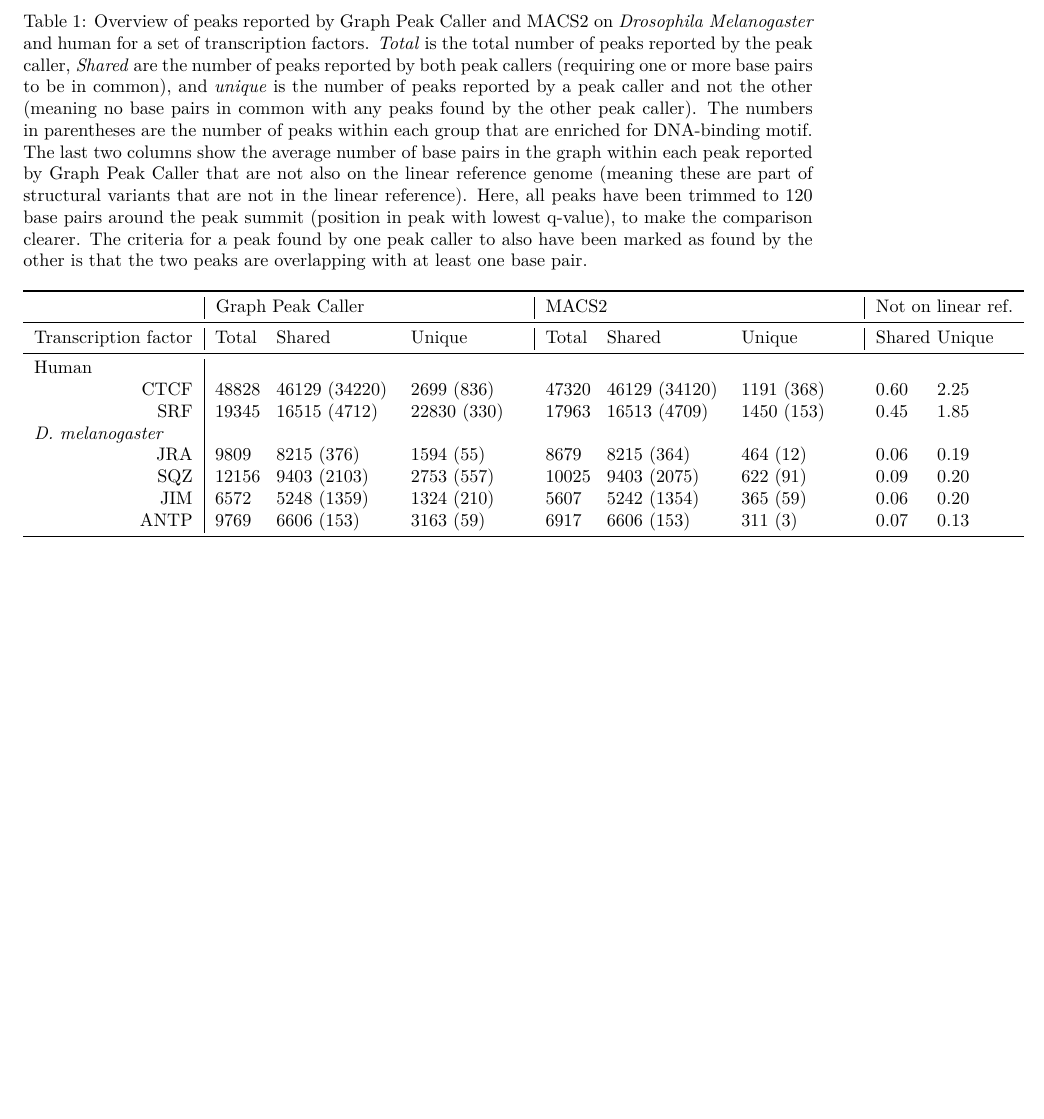
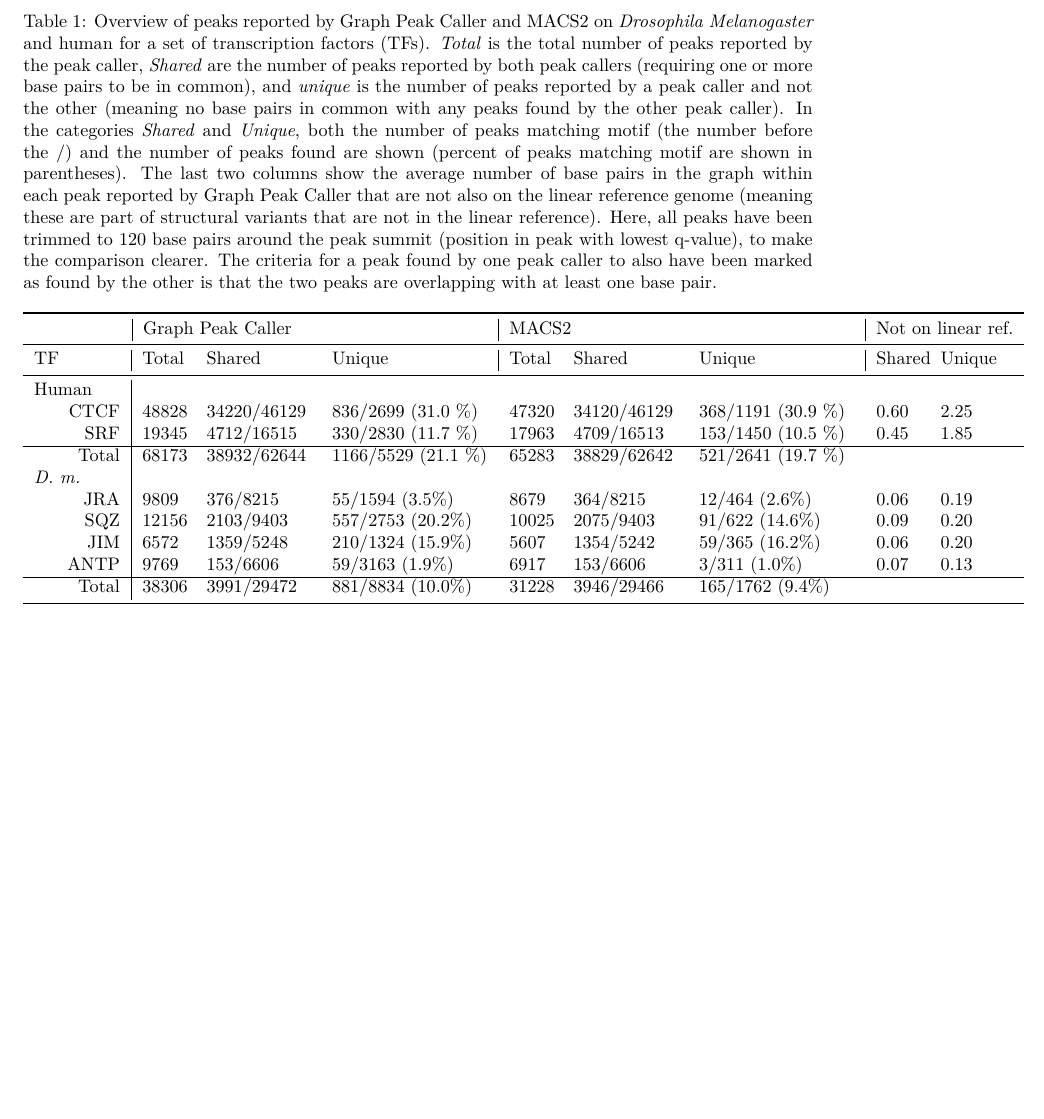
Before and after one commit to uio-bmi/graph_peak_caller_paper, a LaTeX document (S1_Table.tex): part of the page, cut so that both start at the same text, the shorter picture padded with empty space. Compiled offline with pdfLaTeX.

Commit message:
formatted supplementary table

```diff
--- a/S1_Table.tex
+++ b/S1_Table.tex
@@ -11,7 +11,8 @@
 \usepackage{changepage}
 
 \newcolumntype{b}{>{\hsize=.49\hsize}X}
-\newcolumntype{c}{>{\hsize=1.4\hsize}X}
+\newcolumntype{c}{>{\hsize=1.2\hsize}X}
+\newcolumntype{d}{>{\hsize=1.8\hsize}X}
 
 
 \begin{document}
@@ -20,22 +21,29 @@
 \begin{table}[!ht]
 \begin{adjustwidth}{-1.25in}{0in} % Comment out/remove adjustwidth environment if table fits in text column.
 \centering
-\caption{Overview of peaks reported by Graph Peak Caller and MACS2 on \emph{Drosophila Melanogaster} and human for a set of transcription factors. \emph{Total} is the total number of peaks reported by the peak caller, \emph{Shared} are the number of peaks reported by both peak callers (requiring one or more base pairs to be in common), and \emph{unique} is the number of peaks reported by a peak caller and not the other (meaning no base pairs in common with any peaks found by the other peak caller). The numbers in parentheses are the number of peaks within each group that are enriched for DNA-binding motif. The last two columns show the average number of base pairs in the graph within each peak reported by Graph Peak Caller that are not also on the linear reference genome (meaning these are part of structural variants that are not in the linear reference). Here, all peaks have been trimmed to 120 base pairs around the peak summit (position in peak with lowest q-value), to make the comparison clearer. The criteria for a peak found by one peak caller to also have been marked as found by the other is that the two peaks are overlapping with at least one base pair.}
+\caption{Overview of peaks reported by Graph Peak Caller and MACS2 on \emph{Drosophila Melanogaster} and human for a set of transcription factors (TFs).
+  \emph{Total} is the total number of peaks reported by the peak caller, \emph{Shared} are the number of peaks reported by both peak callers (requiring one or more base pairs to be in common), and \emph{unique} is the number of peaks reported by a peak caller and not the other (meaning no base pairs in common with any peaks found by the other peak caller).
+  In the categories \emph{Shared} and \emph{Unique}, both the number of peaks matching motif (the number before the /) and the number of peaks found are shown (percent of peaks matching motif are shown in parentheses). The last two columns show the average number of base pairs in the graph within each peak reported by Graph Peak Caller that are not also on the linear reference genome (meaning these are part of structural variants that are not in the linear reference). Here, all peaks have been trimmed to 120 base pairs around the peak summit (position in peak with lowest q-value), to make the comparison clearer. The criteria for a peak found by one peak caller to also have been marked as found by the other is that the two peaks are overlapping with at least one base pair.}
 \label{tableS1}
-\begin{tabularx}{1.6\textwidth}{Xbccbccbb}
+\begin{tabularx}{1.6\textwidth}{Xbcdbcdbb}
 \toprule
-& \multicolumn{3}{|l|}{Graph Peak Caller}  & \multicolumn{3}{l|}{MACS2} & \multicolumn{2}{l}{Not on linear ref.}                                                                                    \\ \midrule
-\multicolumn{1}{l|}{Transcription factor} & Total & Shared & \multicolumn{1}{l|}{Unique} & Total & Shared & \multicolumn{1}{l|}{Unique} & Shared & Unique \\ \midrule
+  & \multicolumn{3}{|l|}{Graph Peak Caller}  & \multicolumn{3}{l|}{MACS2} & \multicolumn{2}{l}{Not on linear ref.}                                                                                    \\ \midrule
+  \multicolumn{1}{l|}{TF} & Total & Shared & \multicolumn{1}{l|}{Unique} & Total & Shared & \multicolumn{1}{l|}{Unique} & Shared & Unique \\ \midrule
 
-\multicolumn{1}{l|}{Human} & \multicolumn{8}{l}{} \\
-\multicolumn{1}{r|}{CTCF} & 48828 &46129 (34220)	&2699 (836)	&47320 &46129 (34120) &1191 (368) &0.60	 &2.25\\
-\multicolumn{1}{r|}{SRF} &19345	 &16515 (4712)	 &22830 (330)	 &17963 &16513 (4709)	 &1450 (153) &0.45	 &1.85 \\
+  \multicolumn{1}{l|}{Human} & \multicolumn{8}{l}{} \\
+  \multicolumn{1}{r|}{CTCF} & 48828 & 34220/46129 & 836/2699 (31.0 \%)  & 47320 & 34120/46129 & 368/1191 (30.9 \%) & 0.60	 &2.25\\
+  \multicolumn{1}{r|}{SRF}  & 19345 & 4712/16515  & 330/2830 (11.7 \%)  & 17963 & 4709/16513  & 153/1450 (10.5 \%) & 0.45	 &1.85 \\
+\hline
+\multicolumn{1}{r|}{Total}  & 68173 & 38932/62644 & 1166/5529 (21.1 \%) & 65283 & 38829/62642 & 521/2641 (19.7 \%) & &\\
 
-\multicolumn{1}{l|}{\emph{D. melanogaster}} & \multicolumn{8}{l}{} \\
-\multicolumn{1}{r|}{JRA} & 9809 &8215 (376)	 &1594 (55)	 &8679 &8215 (364)	 & 464 (12)	&0.06 &0.19 \\
-\multicolumn{1}{r|}{SQZ} & 12156 &9403 (2103)	 &2753 (557)	 & 10025& 9403 (2075)	&622 (91)	 &0.09	 &0.20 \\
-\multicolumn{1}{r|}{JIM} &6572  &5248 (1359)	 &1324 (210)	 &5607 &5242 (1354)	 &365 (59)	 & 0.06	& 0.20\\
-\multicolumn{1}{r|}{ANTP} & 9769	 &6606 (153)	 & 3163 (59)	&6917	 & 6606 (153)	& 311 (3)	&0.07	 & 0.13\\ \bottomrule
+  \multicolumn{1}{l|}{\emph{D. m.}} & \multicolumn{8}{l}{} \\
+  \multicolumn{1}{r|}{JRA}  & 9809  & 376/8215  & 55/1594  (3.5\%)  & 8679  & 364/8215  & 12/464 (2.6\%)  & 0.06 & 0.19 \\
+  \multicolumn{1}{r|}{SQZ}  & 12156 & 2103/9403 & 557/2753 (20.2\%) & 10025 & 2075/9403 & 91/622 (14.6\%) & 0.09 & 0.20 \\
+  \multicolumn{1}{r|}{JIM}  & 6572  & 1359/5248 & 210/1324 (15.9\%) & 5607  & 1354/5242 & 59/365 (16.2\%) & 0.06 & 0.20  \\
+  \multicolumn{1}{r|}{ANTP} & 9769  & 153/6606  & 59/3163  (1.9\%)  & 6917  & 153/6606  & 3/311  (1.0\%)  & 0.07   & 0.13\\
+  \hline
+ \multicolumn{1}{r|}{Total} & 38306 & 3991/29472 & 881/8834 (10.0\%) & 31228 & 3946/29466 & 165/1762 (9.4\%) &  &\\
+\bottomrule
 \end{tabularx}
 \end{adjustwidth}
 \end{table}
```
Also changed, not shown: graph_peak_caller.tex (+5 -1 lines).
